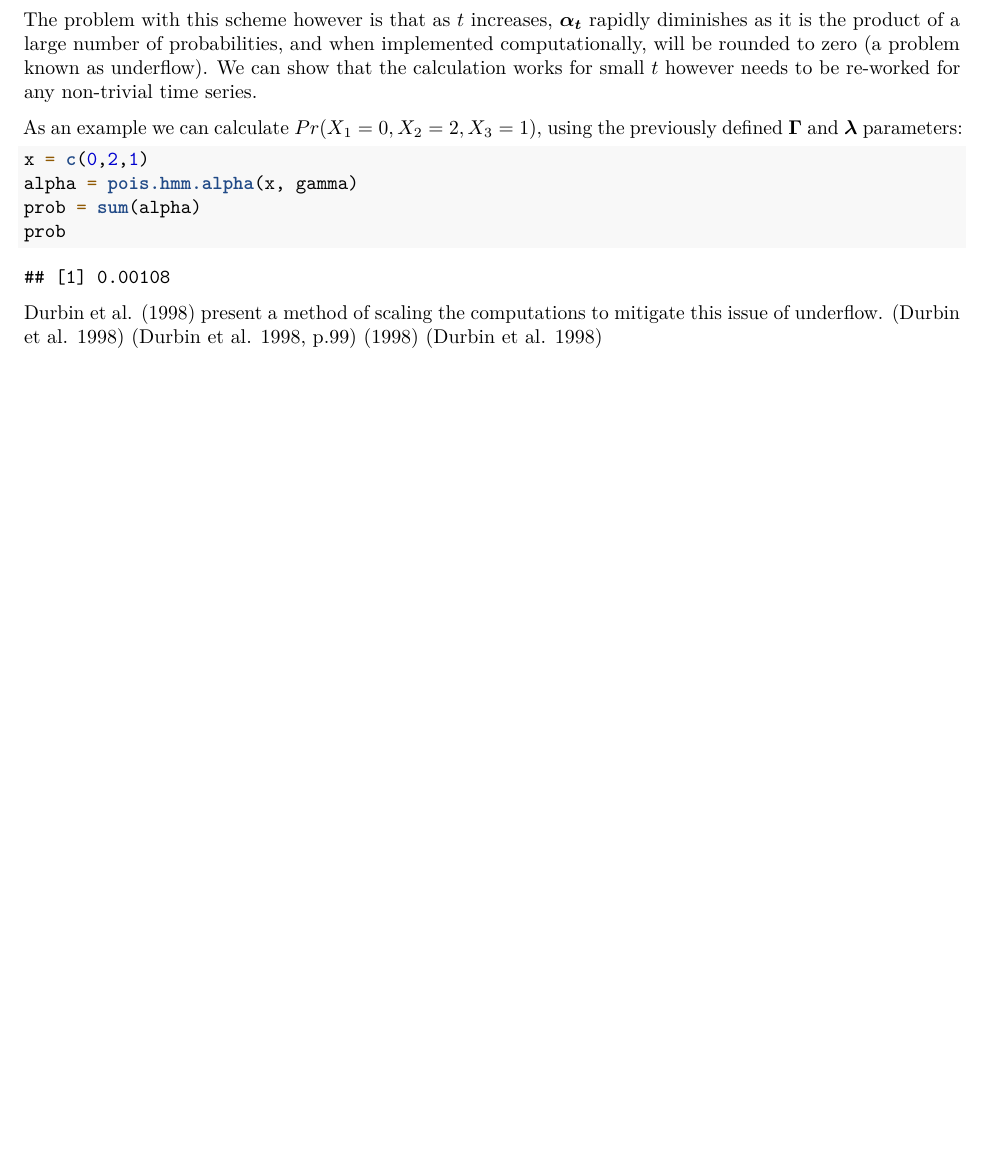
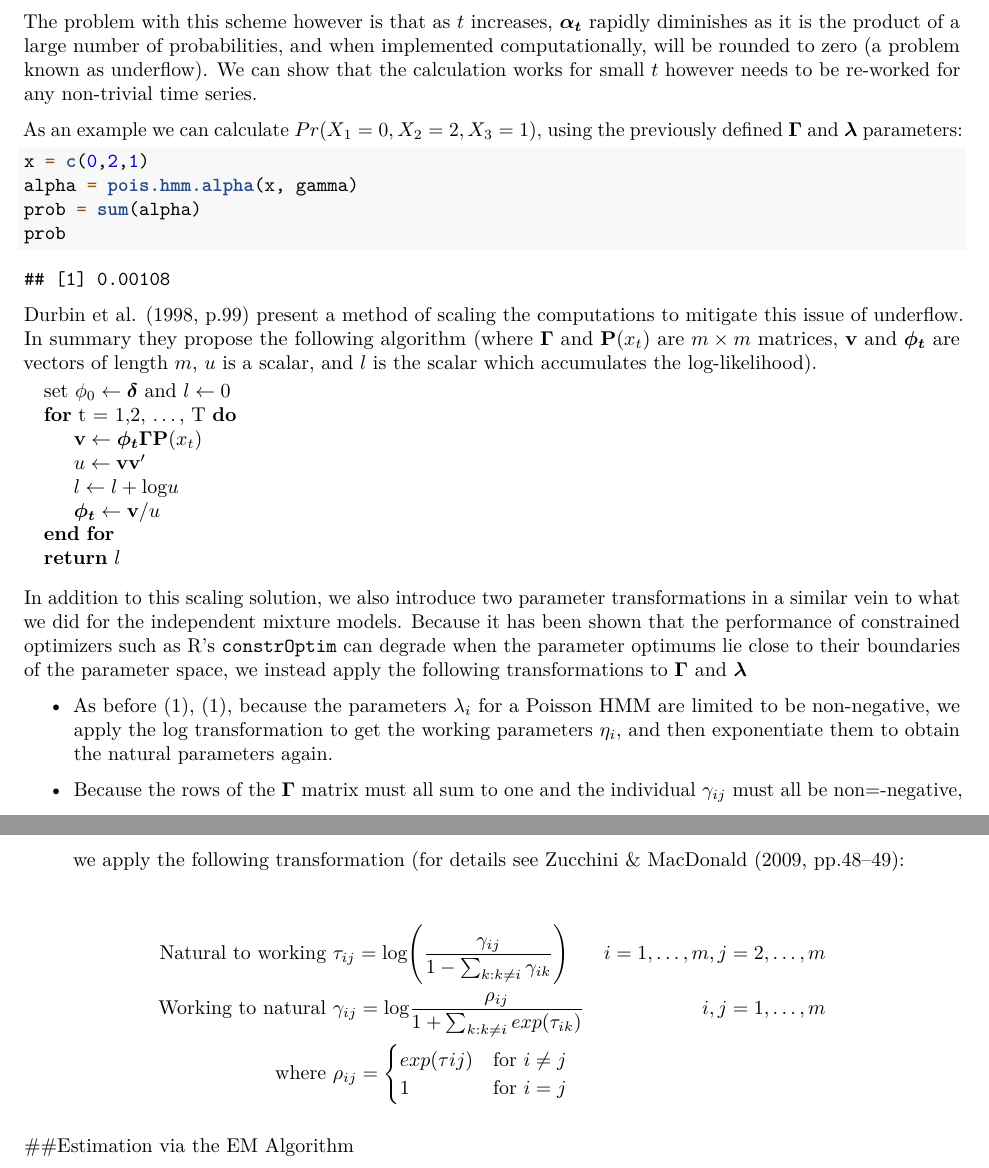
Before and after one commit to headsphere/Dissertation, an R Markdown document (docs/Chapter 2.Rmd): part of page 8 of 8 before the commit and two parts of pages 8 and 9 of 10 after it, the two joined at a grey line, cut so that both start at the same text, the shorter picture padded with empty space. Rendered offline with R 4.5, knitr and Pandoc, then LaTeX, with nearby package versions; drawn as R Markdown's standard PDF in place of the format the file asks for; code that draws random numbers runs with fixed seeds of ours.

Commit message:
Added scaling algorithm

````diff
--- a/docs/Chapter 2.Rmd
+++ b/docs/Chapter 2.Rmd
@@ -1,7 +1,7 @@
 ---
 title: "Chapter 2"
 header-includes:
-   - \usepackage[lined,commentsnumbered]{algorithm2e}
+   - \usepackage[]{algpseudocode}
 output:
   rmarkdown::tufte_handout: default
   word_document: default
@@ -383,8 +391,8 @@ alpha = pois.hmm.alpha(x, gamma)
 prob = sum(alpha)
 prob
 ```
-@durbin present a method of scaling the computations to mitigate this issue of underflow.
-[@durbin]
-[@durbin, pp.99]
-[-@durbin]
-[@durbin]
+@durbin [pp.99] present a method of scaling the computations to mitigate this issue of underflow. In summary they propose the following algorithm (where $\boldsymbol{\Gamma}$ and $\mathbf{P}(x_t)$ are $m \times m$ matrices, $\mathbf{v}$ and $\boldsymbol{\phi_t}$ are vectors of length $m$, $u$ is a scalar, and $l$ is the scalar which accumulates the log-likelihood).
+
+\begin{algorithmic}
+\State set $\phi_0 \gets \boldsymbol{\delta}$ and $l \gets 0$
+\For{t = 1,2, \dots, T}
@@ -391,2 +402,31 @@ prob
+  \State $\boldsymbol{\phi_t} \gets \mathbf{v} / u$
+\EndFor
+\State \Return $l$
+\end{algorithmic}
+
+In addition to this scaling solution, we also introduce two parameter transformations in a similar vein to what we did for the independent mixture models. Because it has been shown that the performance of constrained optimizers such as R's `constrOptim` can degrade when the parameter optimums lie close to their boundaries of the parameter space, we instead apply the following transformations to $\boldsymbol{\Gamma}$ and $\boldsymbol{\lambda}$
+
+- As before \eqref{eq:paramN2W}, \eqref{eq:paramN2W}, because the parameters $\lambda_i$ for a Poisson HMM are limited to be non-negative, we apply the log transformation to get the working parameters $\eta_i$, and then exponentiate them to obtain the natural parameters again.
+
+- Because the rows of the $\boldsymbol{\Gamma}$ matrix must all sum to one and the individual $\gamma_{ij}$ must all be non=-negative, we apply the following transformation (for details see @zucchini [pp. 48-49]:
+
+\begin{align}
+  \begin{aligned}\nonumber
+    \text{Natural to working } &
+    \tau_{ij} = \text{log} \Bigg ( \frac{\gamma_{ij}}{1 - \sum_{k:k \neq i} \gamma_{ik}} \Bigg ) & i = 1, \dots,m, j = 2, \dots ,m \\
+    \text{Working to natural } &
+    \gamma_{ij} = \text{log} \frac{\rho_{ij}}{1 + \sum_{k:k \neq i} exp(\tau_{ik})} & i,j = 1, \dots,m \\
+    \text{where } &
+    \rho_{ij} =
+      \begin{cases}
+        exp(\tau{ij})  & \text{for } i \neq j \\
+        1              & \text{for } i = j
+      \end{cases}
+  \end{aligned}
+\end{align}
+
+##Estimation via the EM Algorithm
+
+\pagebreak
 
 #References
````
Also changed, not shown: docs/Chapter 2.Rmd (19 more changed lines).
